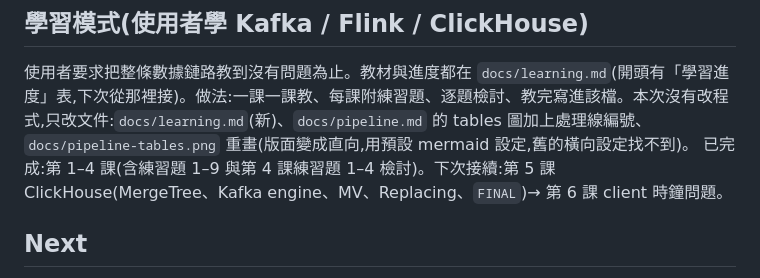
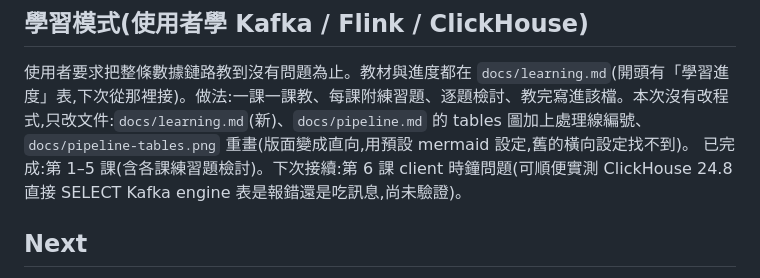
Before and after one commit to tses89214/Rise-Slime, a Markdown page: .claude/PROGRESS.md, the part around the change. Drawn GitHub-style.

```diff
--- a/.claude/PROGRESS.md
+++ b/.claude/PROGRESS.md
@@ -20,7 +20,7 @@ M1 done and verified end to end: game -> collector -> Kafka (2 nodes, replicated
 
 ## 學習模式(使用者學 Kafka / Flink / ClickHouse)
 使用者要求把整條數據鏈路教到沒有問題為止。教材與進度都在 `docs/learning.md`(開頭有「學習進度」表,下次從那裡接)。做法:一課一課教、每課附練習題、逐題檢討、教完寫進該檔。本次沒有改程式,只改文件:`docs/learning.md`(新)、`docs/pipeline.md` 的 tables 圖加上處理線編號、`docs/pipeline-tables.png` 重畫(版面變成直向,用預設 mermaid 設定,舊的橫向設定找不到)。
-已完成:第 1–4 課(含練習題 1–9 與第 4 課練習題 1–4 檢討)。下次接續:第 5 課 ClickHouse(MergeTree、Kafka engine、MV、Replacing、`FINAL`)→ 第 6 課 client 時鐘問題。
+已完成:第 1–5 課(含各課練習題檢討)。下次接續:第 6 課 client 時鐘問題(可順便實測 ClickHouse 24.8 直接 SELECT Kafka engine 表是報錯還是吃訊息,尚未驗證)。
 
 ## Next
 1. M4 (docs/design.md): recipes, floating prices and orders, store manager, A/B experiments, report site.
```
Also changed, not shown: docs/learning.md (+75 -1 lines).
